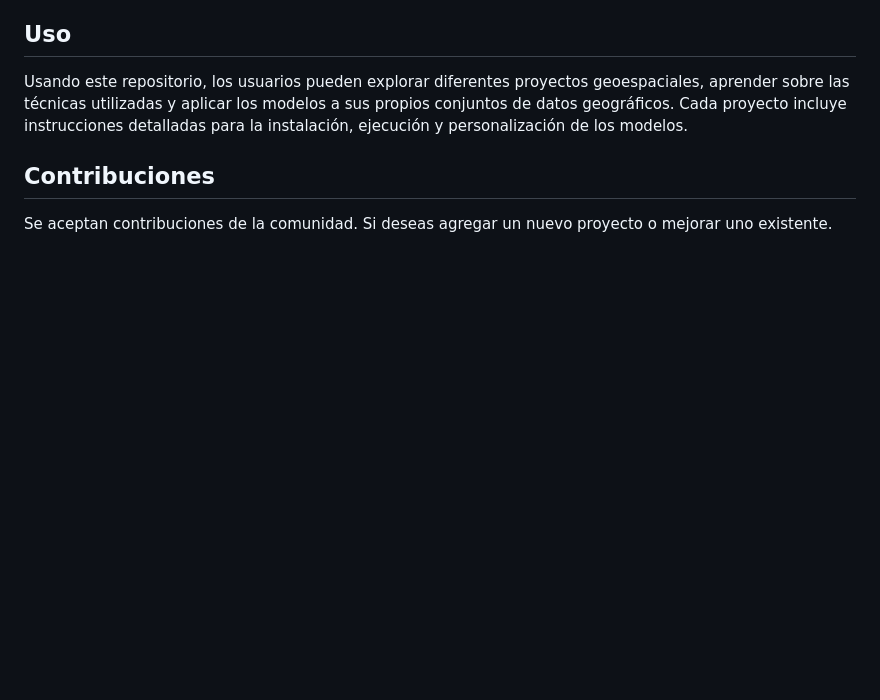
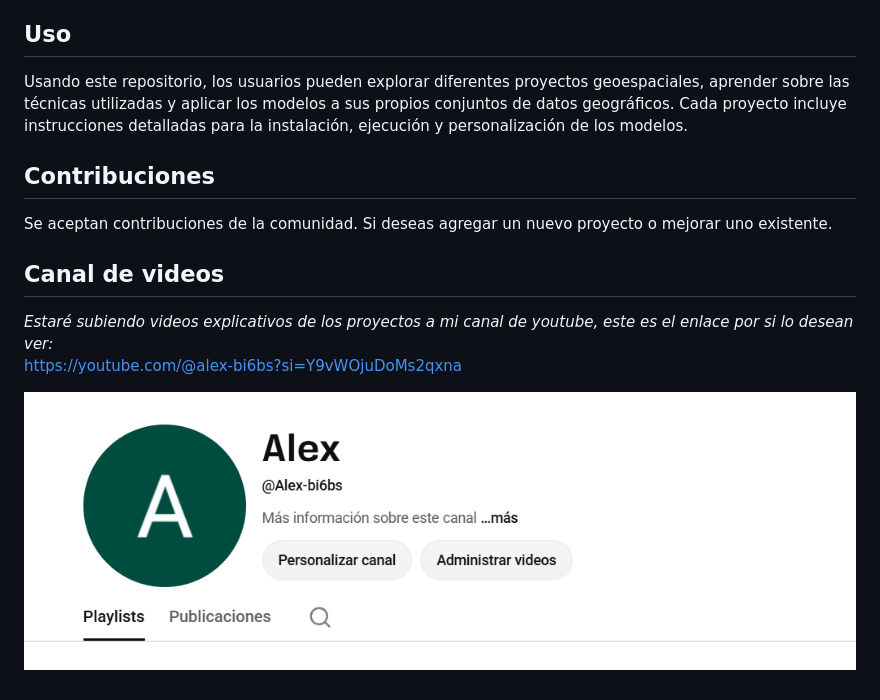
Before and after one commit to Alexcam199722/GEODATA, a Markdown page: README.md, the part around the change. Rendered like a GitHub page; pictures changed too: image.png (added); blank space fills up the shorter version.

Commit message:
Actualizar proyecto

```diff
--- a/README.md
+++ b/README.md
@@ -9,3 +9,9 @@ Usando este repositorio, los usuarios pueden explorar diferentes proyectos geoes
 
 ## Contribuciones
 Se aceptan contribuciones de la comunidad. Si deseas agregar un nuevo proyecto o mejorar uno existente.
+
+## Canal de videos
+_Estaré subiendo videos explicativos de los proyectos a mi canal de youtube, este es el enlace por si lo desean ver:_\
+<https://youtube.com/@alex-bi6bs?si=Y9vWOjuDoMs2qxna>
+
+![alt text](image.png)
```
Also changed, not shown: 1 other file.
